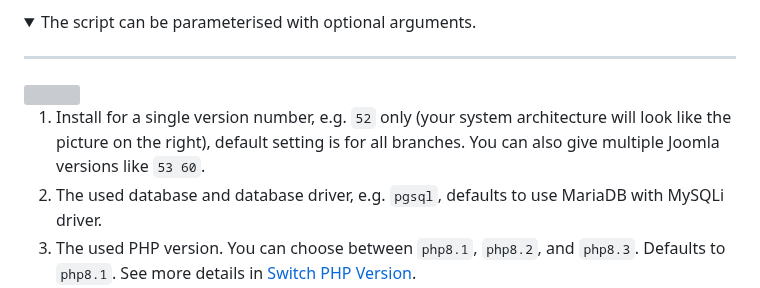
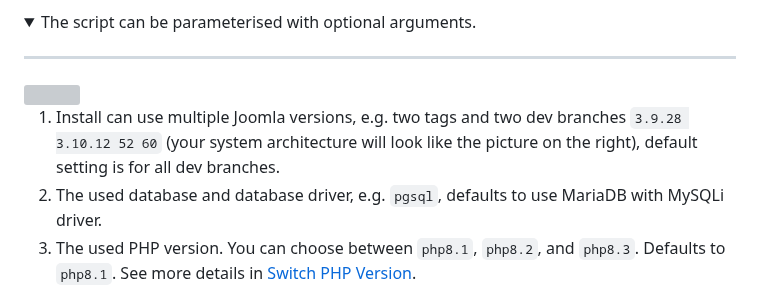
Before and after one commit to muhme/joomla-branches-tester, a Markdown page: README.md, the part around one of its changes. GitHub-like rendering; folded sections open; grey boxes are pictures that could not be loaded.

Commit message:
Adopt architecture pictures for tags

```diff
--- a/README.md
+++ b/README.md
@@ -173,7 +173,6 @@ you will need to download approximately 4 GB of data over the network.
 
-1. Install for a single version number, e.g. `52` only
-   (your system architecture will look like the picture on the right), default setting is for all branches.
-   You can also give multiple Joomla versions like `53 60`.
+1. Install can use multiple Joomla versions, e.g. two tags and two dev branches `3.9.28 3.10.12 52 60`
+   (your system architecture will look like the picture on the right), default setting is for all dev branches.
 2. The used database and database driver, e.g. `pgsql`, defaults to use MariaDB with MySQLi driver.
 3. The used PHP version. You can choose between `php8.1`, `php8.2`, and `php8.3`. Defaults to `php8.1`.
    See more details in [Switch PHP Version](#switch-php-version).
```
Also changed, not shown: other parts of README.md (+2 -2 lines), images/joomla-branches-tester.png, 7 other files.
